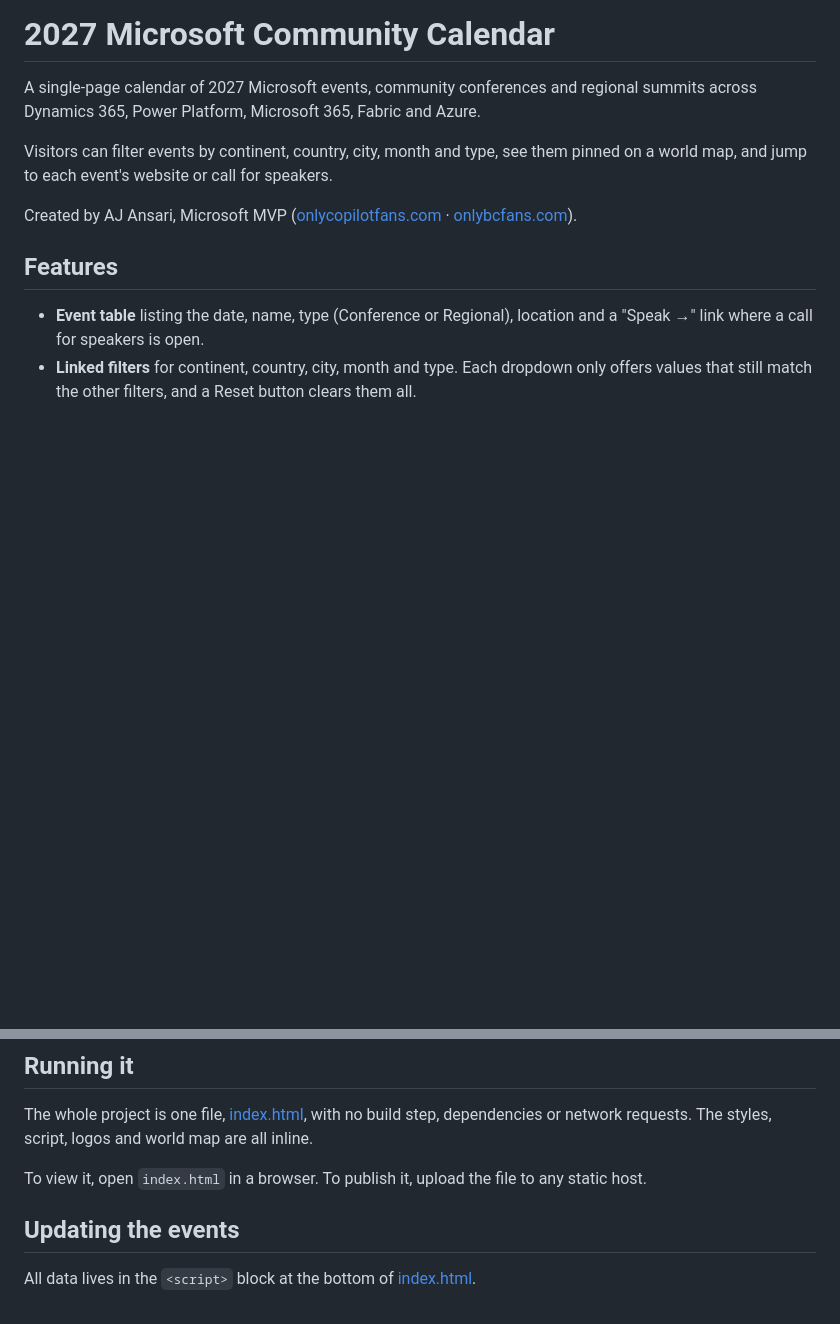
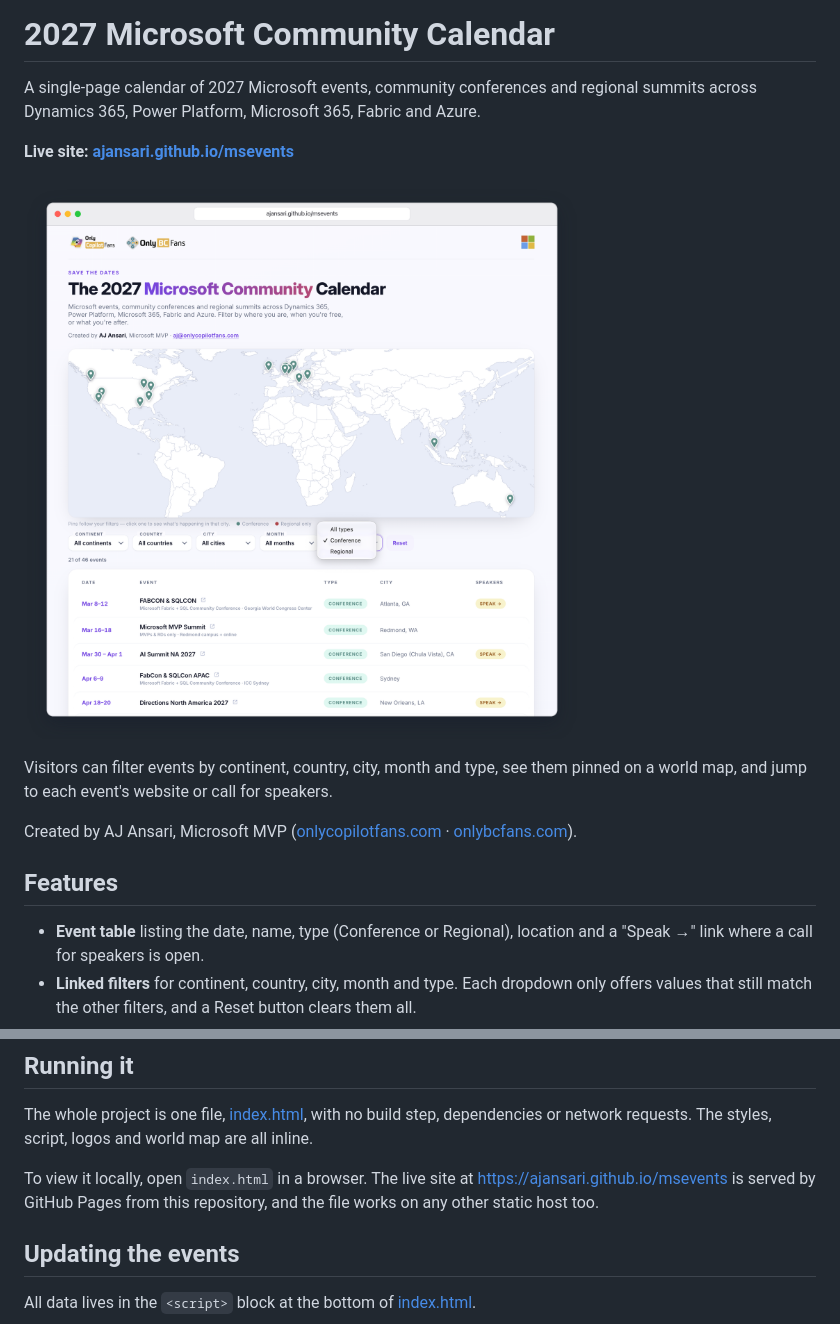
Before and after one commit to ajansari/msevents, a Markdown page: README.md, 2 parts joined by grey strips. Rendered like a GitHub page; pictures changed too: assets/screenshot.png (added); blank space fills up the shorter version.

```diff
--- a/README.md
+++ b/README.md
@@ -1,6 +1,10 @@
 # 2027 Microsoft Community Calendar
 
 A single-page calendar of 2027 Microsoft events, community conferences and regional summits across Dynamics 365, Power Platform, Microsoft 365, Fabric and Azure.
+
+**Live site: [ajansari.github.io/msevents](https://ajansari.github.io/msevents)**
+
+[![The 2027 Microsoft Community Calendar, showing the world map with conference pins above the filters and event table](assets/screenshot.png)](https://ajansari.github.io/msevents)
 
 Visitors can filter events by continent, country, city, month and type, see them pinned on a world map, and jump to each event's website or call for speakers.
 
@@ -18,7 +22,7 @@ Created by AJ Ansari, Microsoft MVP ([onlycopilotfans.com](https://onlycopilotfa
 
 The whole project is one file, [index.html](index.html), with no build step, dependencies or network requests. The styles, script, logos and world map are all inline.
 
-To view it, open `index.html` in a browser. To publish it, upload the file to any static host.
+To view it locally, open `index.html` in a browser. The live site at <https://ajansari.github.io/msevents> is served by GitHub Pages from this repository, and the file works on any other static host too.
 
 ## Updating the events
 
```
